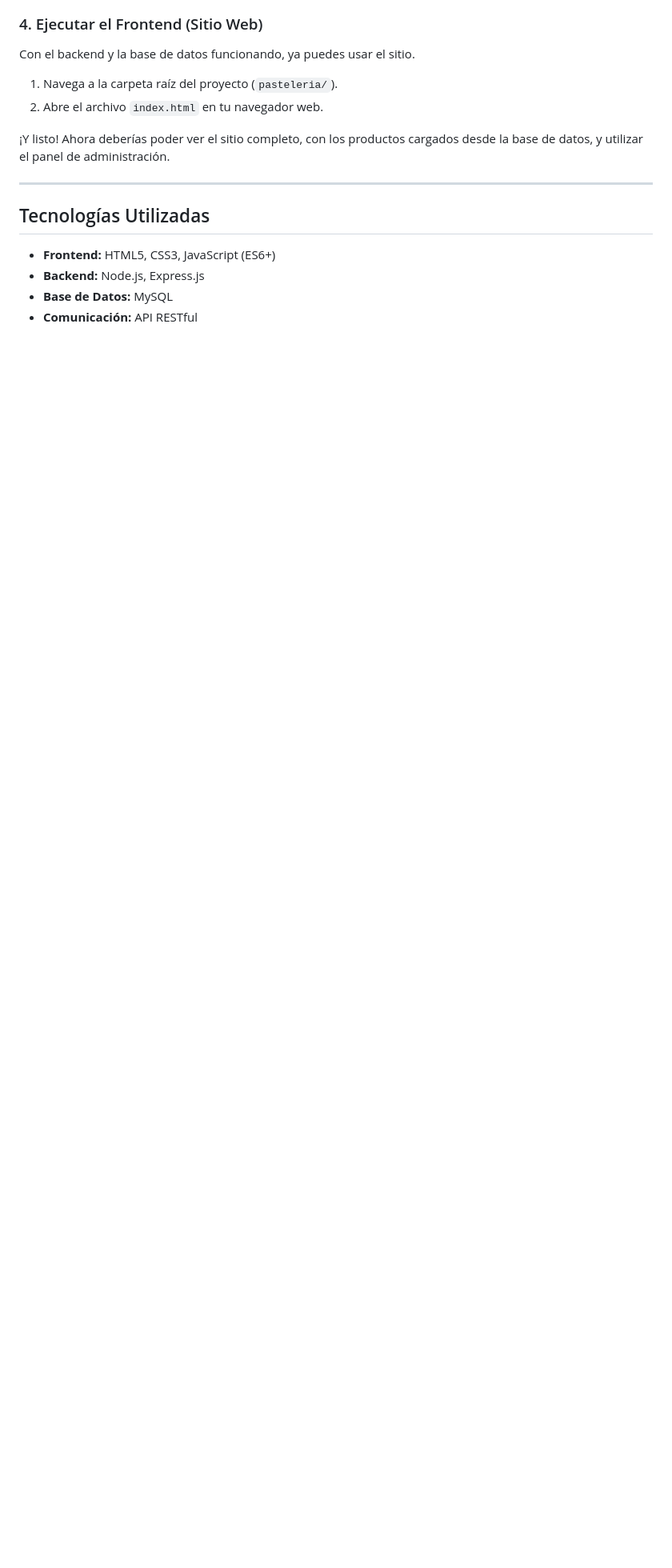
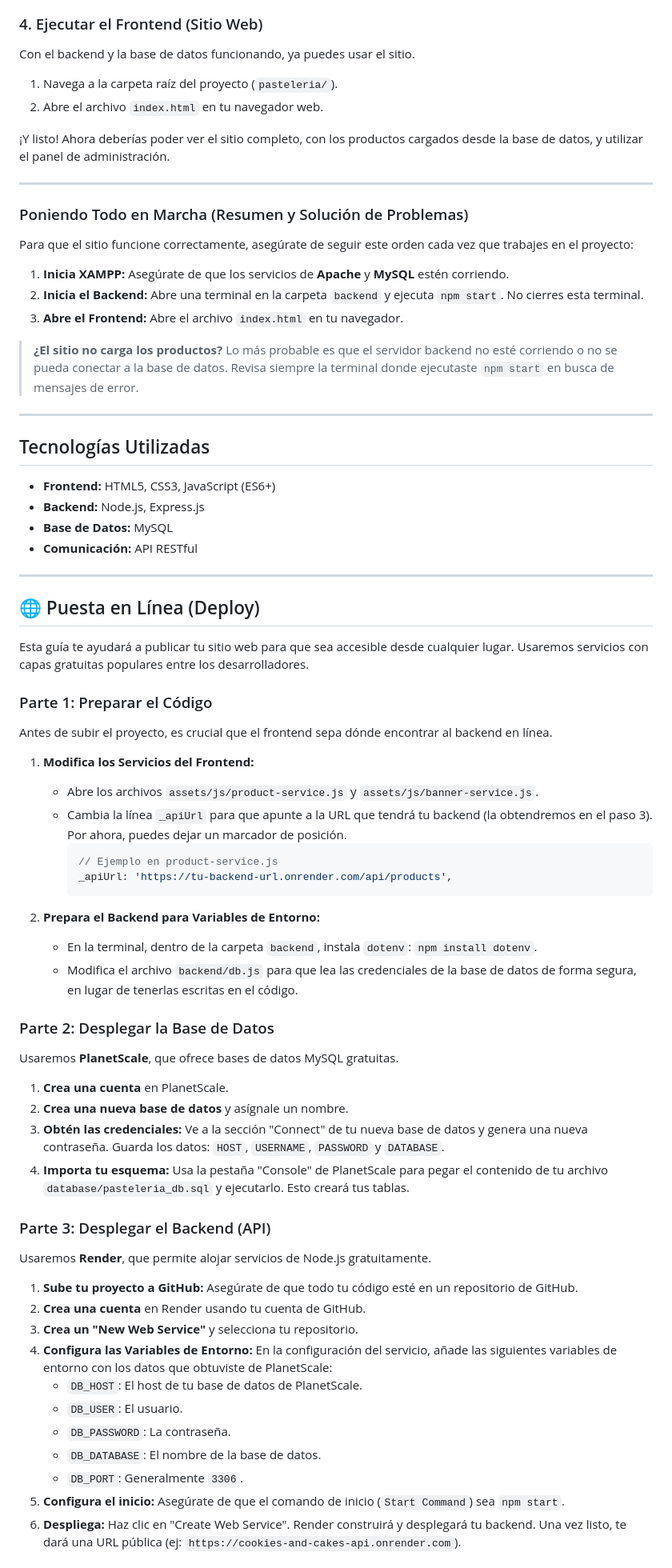
Before and after one commit to tvasquezm/C_C, a Markdown page: README.md, the part around the change printed below. Shown: that part at 80% size. Drawn GitHub-style; blank space fills up the shorter version.

Commit message:
Actualizada la documentación con guía de despliegue

````diff
--- a/README.md
+++ b/README.md
@@ -71,9 +71,70 @@ Con el backend y la base de datos funcionando, ya puedes usar el sitio.
 
 ---
 
+### Poniendo Todo en Marcha (Resumen y Solución de Problemas)
+
+Para que el sitio funcione correctamente, asegúrate de seguir este orden cada vez que trabajes en el proyecto:
+
+1.  **Inicia XAMPP:** Asegúrate de que los servicios de **Apache** y **MySQL** estén corriendo.
+2.  **Inicia el Backend:** Abre una terminal en la carpeta `backend` y ejecuta `npm start`. No cierres esta terminal.
+3.  **Abre el Frontend:** Abre el archivo `index.html` en tu navegador.
+
+> **¿El sitio no carga los productos?**
+> Lo más probable es que el servidor backend no esté corriendo o no se pueda conectar a la base de datos. Revisa siempre la terminal donde ejecutaste `npm start` en busca de mensajes de error.
+
+---
+
 ## Tecnologías Utilizadas
 
 *   **Frontend:** HTML5, CSS3, JavaScript (ES6+)
 *   **Backend:** Node.js, Express.js
 *   **Base de Datos:** MySQL
 *   **Comunicación:** API RESTful
+
+---
+
+## 🌐 Puesta en Línea (Deploy)
+
+Esta guía te ayudará a publicar tu sitio web para que sea accesible desde cualquier lugar. Usaremos servicios con capas gratuitas populares entre los desarrolladores.
+
+### Parte 1: Preparar el Código
+
+Antes de subir el proyecto, es crucial que el frontend sepa dónde encontrar al backend en línea.
+
+1.  **Modifica los Servicios del Frontend:**
+    - Abre los archivos `assets/js/product-service.js` y `assets/js/banner-service.js`.
+    - Cambia la línea `_apiUrl` para que apunte a la URL que tendrá tu backend (la obtendremos en el paso 3). Por ahora, puedes dejar un marcador de posición.
+      ```javascript
+      // Ejemplo en product-service.js
+      _apiUrl: 'https://tu-backend-url.onrender.com/api/products',
+      ```
+
+2.  **Prepara el Backend para Variables de Entorno:**
+    - En la terminal, dentro de la carpeta `backend`, instala `dotenv`: `npm install dotenv`.
+    - Modifica el archivo `backend/db.js` para que lea las credenciales de la base de datos de forma segura, en lugar de tenerlas escritas en el código.
+
+### Parte 2: Desplegar la Base de Datos
+
+Usaremos **PlanetScale**, que ofrece bases de datos MySQL gratuitas.
+
+1.  **Crea una cuenta** en PlanetScale.
+2.  **Crea una nueva base de datos** y asígnale un nombre.
+3.  **Obtén las credenciales:** Ve a la sección "Connect" de tu nueva base de datos y genera una nueva contraseña. Guarda los datos: `HOST`, `USERNAME`, `PASSWORD` y `DATABASE`.
+4.  **Importa tu esquema:** Usa la pestaña "Console" de PlanetScale para pegar el contenido de tu archivo `database/pasteleria_db.sql` y ejecutarlo. Esto creará tus tablas.
+
+### Parte 3: Desplegar el Backend (API)
+
+Usaremos **Render**, que permite alojar servicios de Node.js gratuitamente.
+
+1.  **Sube tu proyecto a GitHub:** Asegúrate de que todo tu código esté en un repositorio de GitHub.
+2.  **Crea una cuenta** en Render usando tu cuenta de GitHub.
+3.  **Crea un "New Web Service"** y selecciona tu repositorio.
+4.  **Configura las Variables de Entorno:** En la configuración del servicio, añade las siguientes variables de entorno con los datos que obtuviste de PlanetScale:
+    - `DB_HOST`: El host de tu base de datos de PlanetScale.
+    - `DB_USER`: El usuario.
+    - `DB_PASSWORD`: La contraseña.
+    - `DB_DATABASE`: El nombre de la base de datos.
+    - `DB_PORT`: Generalmente `3306`.
+5.  **Configura el inicio:** Asegúrate de que el comando de inicio (`Start Command`) sea `npm start`.
+6.  **Despliega:** Haz clic en "Create Web Service". Render construirá y desplegará tu backend. Una vez listo, te dará una URL pública (ej: `https://cookies-and-cakes-api.onrender.com`).
+
````
Also changed, not shown: other parts of README.md (+16 -1 lines).
